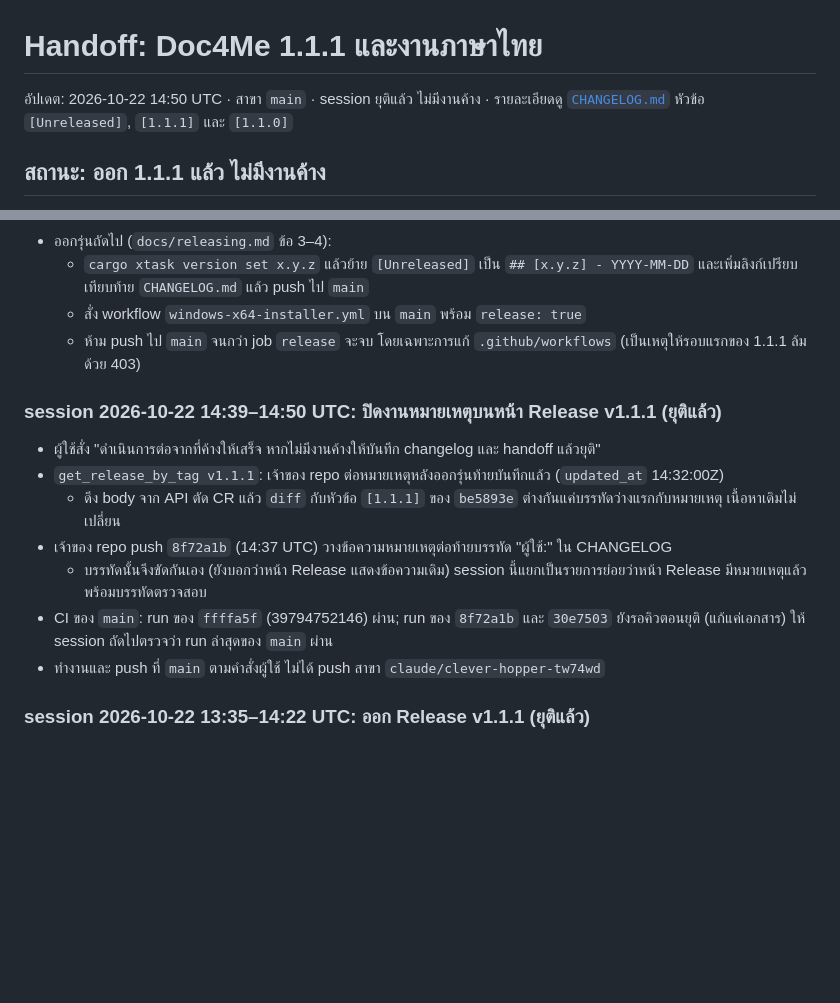
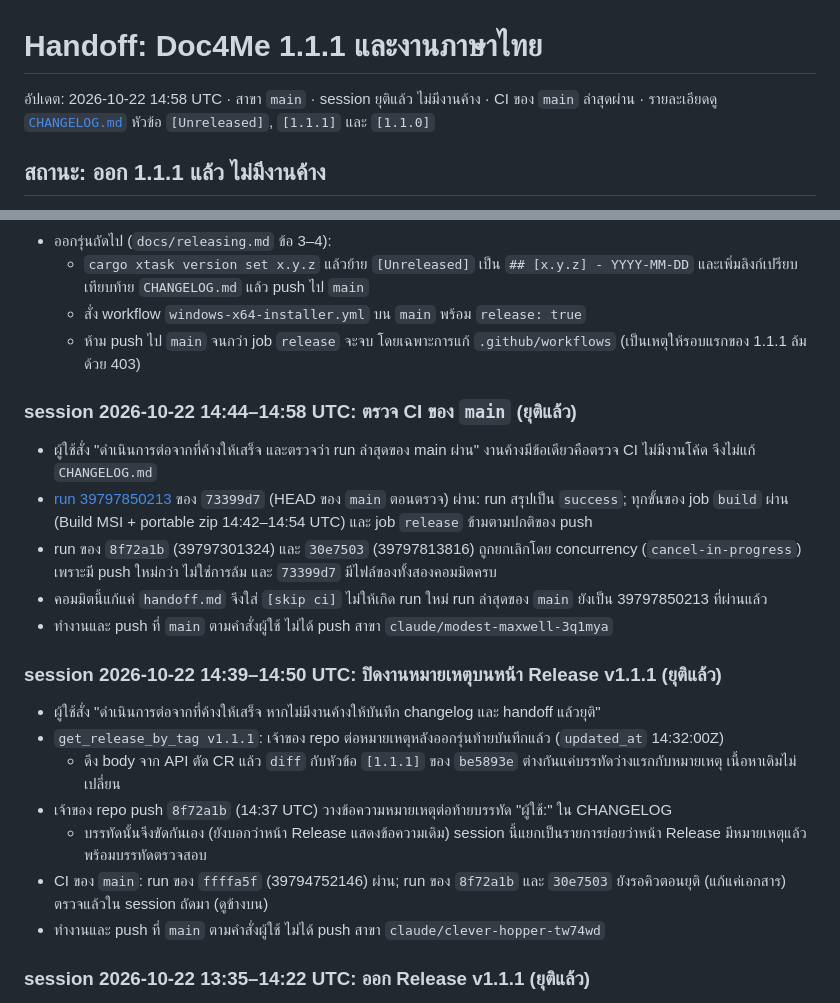
Before and after one commit to chatraweechai/doc4me, a Markdown page: handoff.md, 2 parts joined by grey strips. Rendered like a GitHub page; blank space fills up the shorter version.

Commit message:
handoff: latest main run (73399d7) passed [skip ci]
Runs of 8f72a1b and 30e7503 were superseded by concurrency, not failed.
handoff.md only, so CI is skipped and run 39797850213 stays the latest.

Co-Authored-By: Claude Opus 5.5 <noreply@anthropic.com>
Claude-Session: https://claude.ai/code/session_0178WteHUnubQaibD3LdVtLR

```diff
--- a/handoff.md
+++ b/handoff.md
@@ -1,6 +1,6 @@
 # Handoff: Doc4Me 1.1.1 และงานภาษาไทย
 
-อัปเดต: 2026-10-22 14:50 UTC · สาขา `main` · session ยุติแล้ว ไม่มีงานค้าง · รายละเอียดดู [`CHANGELOG.md`](CHANGELOG.md) หัวข้อ `[Unreleased]`, `[1.1.1]` และ `[1.1.0]`
+อัปเดต: 2026-10-22 14:58 UTC · สาขา `main` · session ยุติแล้ว ไม่มีงานค้าง · CI ของ `main` ล่าสุดผ่าน · รายละเอียดดู [`CHANGELOG.md`](CHANGELOG.md) หัวข้อ `[Unreleased]`, `[1.1.1]` และ `[1.1.0]`
 
 ## สถานะ: ออก 1.1.1 แล้ว ไม่มีงานค้าง
 
@@ -15,6 +15,14 @@
   - สั่ง workflow `windows-x64-installer.yml` บน `main` พร้อม `release: true`
   - ห้าม push ไป `main` จนกว่า job `release` จะจบ โดยเฉพาะการแก้ `.github/workflows` (เป็นเหตุให้รอบแรกของ 1.1.1 ล้มด้วย 403)
 
+### session 2026-10-22 14:44–14:58 UTC: ตรวจ CI ของ `main` (ยุติแล้ว)
+
+- ผู้ใช้สั่ง "ดำเนินการต่อจากที่ค้างให้เสร็จ และตรวจว่า run ล่าสุดของ main ผ่าน" งานค้างมีข้อเดียวคือตรวจ CI ไม่มีงานโค้ด จึงไม่แก้ `CHANGELOG.md`
+- [run 39797850213](https://github.com/chatraweechai/doc4me/actions/runs/39797850213) ของ `73399d7` (HEAD ของ `main` ตอนตรวจ) ผ่าน: run สรุปเป็น `success`; ทุกขั้นของ job `build` ผ่าน (Build MSI + portable zip 14:42–14:54 UTC) และ job `release` ข้ามตามปกติของ push
+- run ของ `8f72a1b` (39797301324) และ `30e7503` (39797813816) ถูกยกเลิกโดย concurrency (`cancel-in-progress`) เพราะมี push ใหม่กว่า ไม่ใช่การล้ม และ `73399d7` มีไฟล์ของทั้งสองคอมมิตครบ
+- คอมมิตนี้แก้แค่ `handoff.md` จึงใส่ `[skip ci]` ไม่ให้เกิด run ใหม่ run ล่าสุดของ `main` ยังเป็น 39797850213 ที่ผ่านแล้ว
+- ทำงานและ push ที่ `main` ตามคำสั่งผู้ใช้ ไม่ได้ push สาขา `claude/modest-maxwell-3q1mya`
+
 ### session 2026-10-22 14:39–14:50 UTC: ปิดงานหมายเหตุบนหน้า Release v1.1.1 (ยุติแล้ว)
 
 - ผู้ใช้สั่ง "ดำเนินการต่อจากที่ค้างให้เสร็จ หากไม่มีงานค้างให้บันทึก changelog และ handoff แล้วยุติ"
@@ -22,7 +30,7 @@
   - ดึง body จาก API ตัด CR แล้ว `diff` กับหัวข้อ `[1.1.1]` ของ `be5893e` ต่างกันแค่บรรทัดว่างแรกกับหมายเหตุ เนื้อหาเดิมไม่เปลี่ยน
 - เจ้าของ repo push `8f72a1b` (14:37 UTC) วางข้อความหมายเหตุต่อท้ายบรรทัด "ผู้ใช้:" ใน CHANGELOG
   - บรรทัดนั้นจึงขัดกันเอง (ยังบอกว่าหน้า Release แสดงข้อความเดิม) session นี้แยกเป็นรายการย่อยว่าหน้า Release มีหมายเหตุแล้ว พร้อมบรรทัดตรวจสอบ
-- CI ของ `main`: run ของ `ffffa5f` (39794752146) ผ่าน; run ของ `8f72a1b` และ `30e7503` ยังรอคิวตอนยุติ (แก้แค่เอกสาร) ให้ session ถัดไปตรวจว่า run ล่าสุดของ `main` ผ่าน
+- CI ของ `main`: run ของ `ffffa5f` (39794752146) ผ่าน; run ของ `8f72a1b` และ `30e7503` ยังรอคิวตอนยุติ (แก้แค่เอกสาร) ตรวจแล้วใน session ถัดมา (ดูข้างบน)
 - ทำงานและ push ที่ `main` ตามคำสั่งผู้ใช้ ไม่ได้ push สาขา `claude/clever-hopper-tw74wd`
 
 ### session 2026-10-22 13:35–14:22 UTC: ออก Release v1.1.1 (ยุติแล้ว)
```
